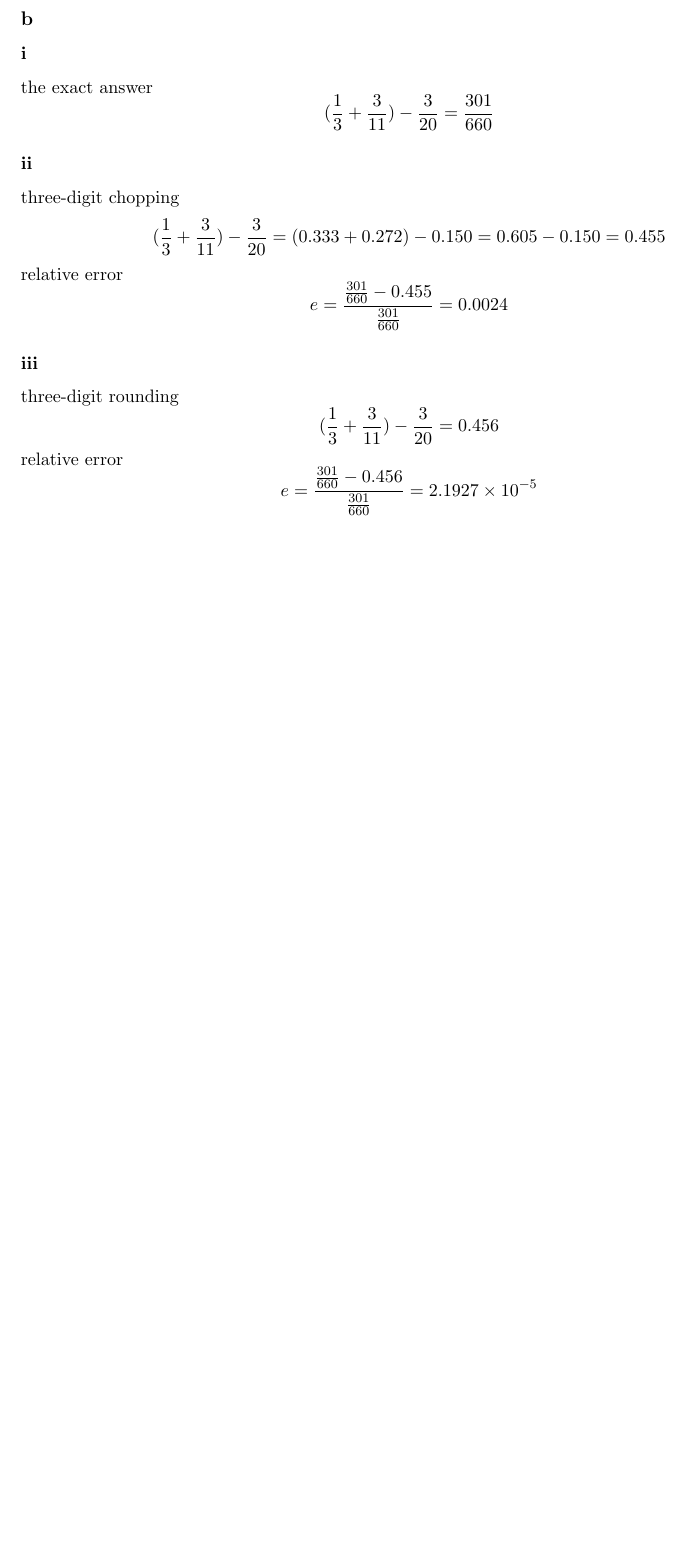
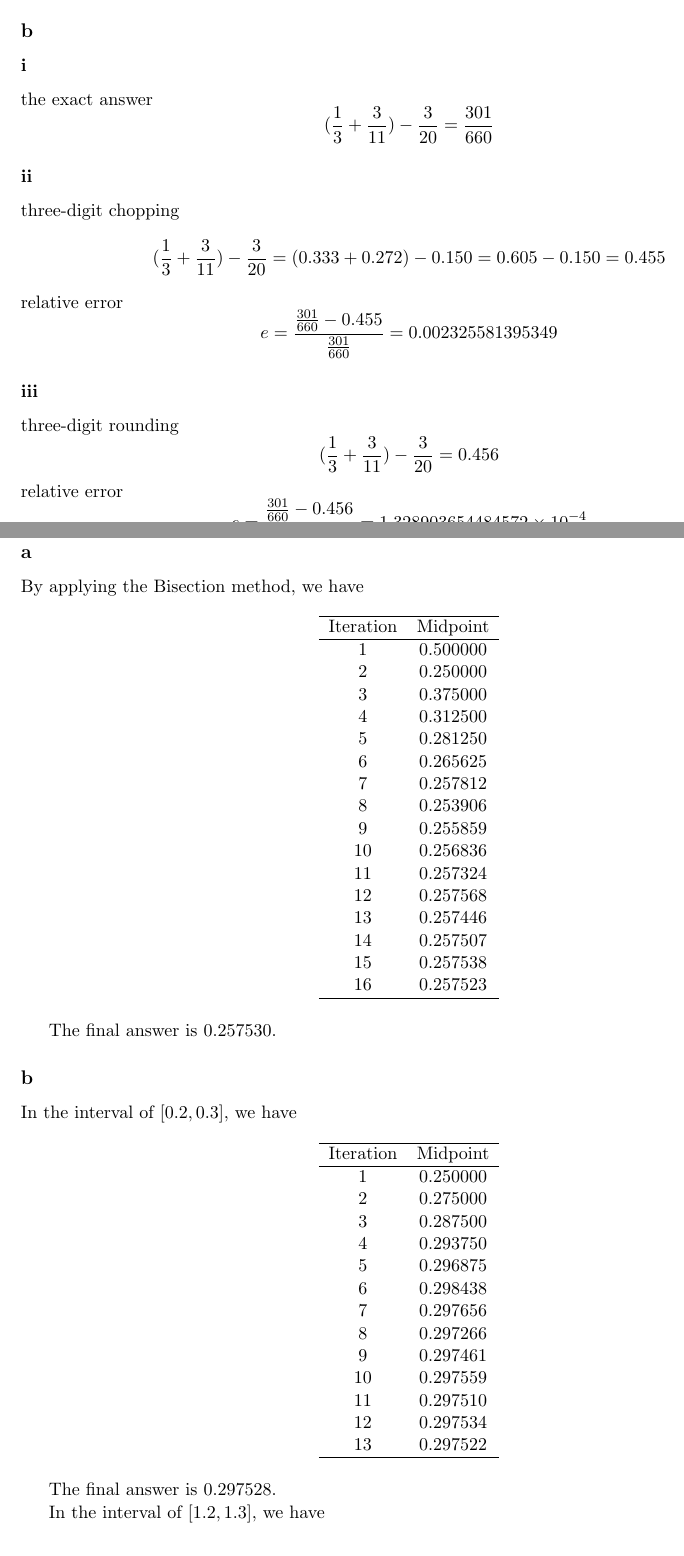
Before and after one commit to LinXidai/numerical-analysis-hw, a LaTeX problem sheet (hw06/description.tex): part of the page before the commit and two parts of pages 1 and 2 of 3 after it, the two joined at a grey line, cut so that both start at the same text, the shorter picture padded with empty space. Compiled offline with pdfLaTeX.

Commit message:
finish p2

```diff
--- a/hw06/description.tex
+++ b/hw06/description.tex
@@ -46,7 +46,7 @@ three-digit chopping
 \]
 relative error
 \[
-e=\frac{\frac{301}{660}-0.455}{\frac{301}{660}}=0.0024
+e=\frac{\frac{301}{660}-0.455}{\frac{301}{660}}=0.002325581395349
 \]
 \subsubsection*{iii}
 three-digit rounding
@@ -55,6 +55,64 @@ three-digit rounding
 \]
 relative error
 \[
-e=\frac{\frac{301}{660}-0.456}{\frac{301}{660}}=2.1927\times10^{-5}
+e=\frac{\frac{301}{660}-0.456}{\frac{301}{660}}=1.328903654484572\times10^{-4}
 \]
 \subsection*{1-5}
+\subsection*{a}
+By applying the Bisection method, we have
+\begin{table}[htbp]
+\centering
+\begin{tabular}{c c}
+\hline
+Iteration & Midpoint \\
+\hline
+1 & 0.500000 \\
+2 & 0.250000 \\
+3 & 0.375000 \\
+4 & 0.312500 \\
+5 & 0.281250 \\
+6 & 0.265625 \\
+7 & 0.257812 \\
+8 & 0.253906 \\
+9 & 0.255859 \\
+10 & 0.256836 \\
+11 & 0.257324 \\
+12 & 0.257568 \\
+13 & 0.257446 \\
+14 & 0.257507 \\
+15 & 0.257538 \\
+16 & 0.257523 \\
+\hline
+\end{tabular}
+\end{table}
+
+The final answer is $0.257530$.
+\subsection*{b}
+In the interval of $[0.2,0.3]$, we have
+\begin{table}[htbp]
+\centering
+\begin{tabular}{c c}
+\hline
+Iteration & Midpoint \\
+\hline
+1  & 0.250000 \\
+2  & 0.275000 \\
+3  & 0.287500 \\
+4  & 0.293750 \\
+5  & 0.296875 \\
+6  & 0.298438 \\
+7  & 0.297656 \\
+8  & 0.297266 \\
+9  & 0.297461 \\
+10 & 0.297559 \\
+11 & 0.297510 \\
+12 & 0.297534 \\
+13 & 0.297522 \\
+\hline
+\end{tabular}
+\end{table}
+
+The final answer is $0.297528$.
+
+In the interval of $[1.2,1.3]$, we have
+\begin{center}
```
Also changed, not shown: hw06/description.pdf, hw06/description.tex (23 more changed lines), 6 other files.
